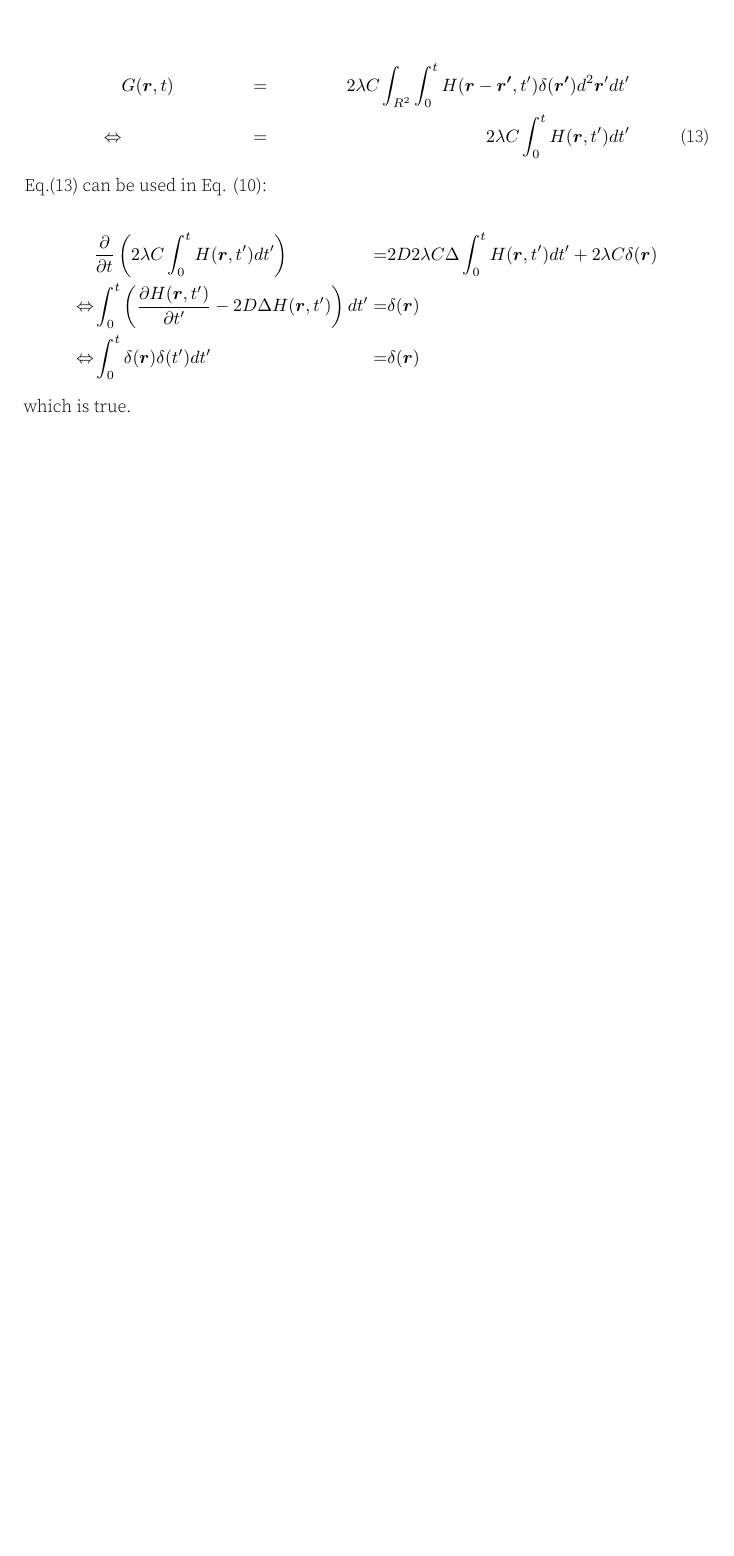
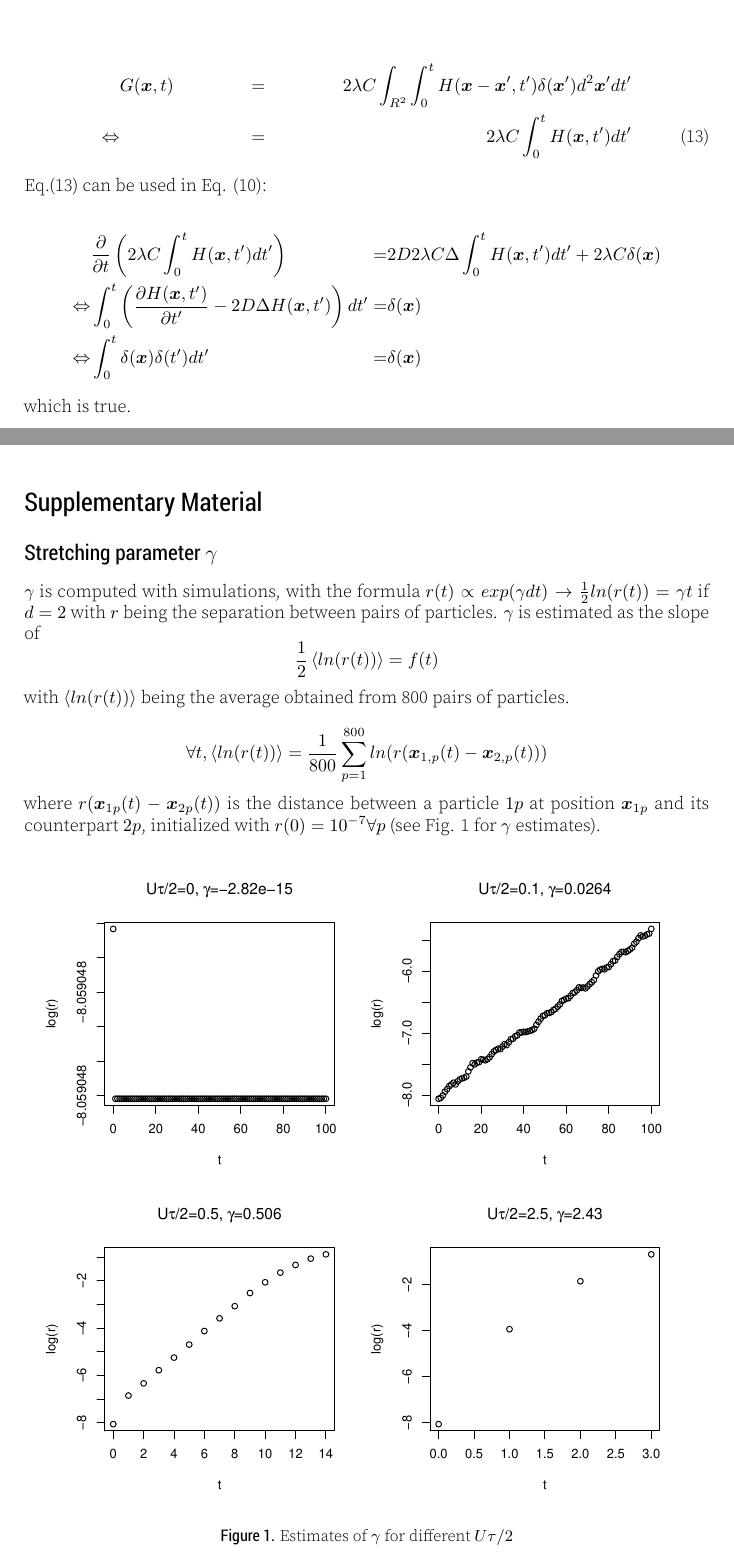
Before and after one commit to rajeshrinet/brownian_bug_fluid, a LaTeX document (article/article.tex, which reads article/content.tex, article/supplementary.tex): part of page 3 of 3 before the commit and two parts of pages 3 and 4 of 4 after it, the two joined at a grey line, cut so that both start at the same text, the shorter picture padded with empty space. The pictures show the PDF file article/article.pdf that the author committed with the source.

Commit message:
Added gamma computation and improved figure for gamma

```diff
--- a/article/content.tex
+++ b/article/content.tex
@@ -103,15 +105,15 @@ By definition, we know that $G(y)=\int H(y,s)2\lambda C\delta(s)ds$
 
 \begin{align}
- & G(\boldsymbol{r},t) & = & & 2\lambda C\int_{\mathbb{R}^{2}}\int_{0}^{t}H(\boldsymbol{r}-\boldsymbol{r'},t')\delta(\boldsymbol{r'})d^2\boldsymbol{r}'dt'\nonumber \\
-\Leftrightarrow &  & = &  & 2\lambda C\int_{0}^{t}H(\boldsymbol{r},t')dt'\label{eq:g_int_H}
+ & G(\boldsymbol{x},t) & = & & 2\lambda C\int_{\mathbb{R}^{2}}\int_{0}^{t}H(\boldsymbol{x}-\boldsymbol{x}',t')\delta(\boldsymbol{x}')d^2\boldsymbol{x}'dt'\nonumber \\
+\Leftrightarrow &  & = &  & 2\lambda C\int_{0}^{t}H(\boldsymbol{x},t')dt'\label{eq:g_int_H}
 \end{align}
 
 Eq.(\ref{eq:g_int_H}) can be used in Eq. (\ref{eq:g_without_advection}):
 
 \begin{alignat*}{2}
- & \frac{\partial}{\partial t}\left(2\lambda C\int_{0}^{t}H(\boldsymbol{r},t')dt'\right) & & = & & 2D2\lambda C\Delta\int_{0}^{t}H(\boldsymbol{r},t')dt'+2\lambda C\delta(\boldsymbol{r})\\
-\Leftrightarrow & \int_{0}^{t}\left(\frac{\partial H(\boldsymbol{r},t')}{\partial t'}-2D\Delta H(\boldsymbol{r},t')\right)dt' & & = & & \delta(\boldsymbol{r})\\
-\Leftrightarrow & \int_{0}^{t}\delta(\boldsymbol{r})\delta(t')dt' & & = & & \delta(\boldsymbol{r})
+ & \frac{\partial}{\partial t}\left(2\lambda C\int_{0}^{t}H(\boldsymbol{x},t')dt'\right) & & = & & 2D2\lambda C\Delta\int_{0}^{t}H(\boldsymbol{x},t')dt'+2\lambda C\delta(\boldsymbol{x})\\
+\Leftrightarrow & \int_{0}^{t}\left(\frac{\partial H(\boldsymbol{x},t')}{\partial t'}-2D\Delta H(\boldsymbol{x},t')\right)dt' & & = & & \delta(\boldsymbol{x})\\
+\Leftrightarrow & \int_{0}^{t}\delta(\boldsymbol{x})\delta(t')dt' & & = & & \delta(\boldsymbol{x})
 \end{alignat*}
 
 which is true. \\
--- /dev/null
+++ b/article/supplementary.tex
@@ -0,0 +1,20 @@
+\section*{Supplementary Material}
+\subsection*{Stretching parameter $\gamma$}
+
+
+$\gamma$ is computed with simulations, with the formula $r(t)\propto exp(\gamma dt)\rightarrow\frac{1}{2}ln(r(t))=\gamma t$
+if $d=2$ with $r$ being the separation between pairs of particles. $\gamma$ is estimated as the slope of $$\frac{1}{2}\left\langle ln(r(t))\right\rangle =f(t)$$
+
+with $\left\langle ln(r(t))\right\rangle $ being the average obtained from 800 pairs of particles.
+
+$$\forall t,\left\langle ln(r(t))\right\rangle =\frac{1}{800}\sum_{p=1}^{800}ln(r(\boldsymbol{x}_{1,p}(t)-\boldsymbol{x}_{2,p}(t)))$$
+
+where $r(\boldsymbol{x}_{1p}(t)-\boldsymbol{x}_{2p}(t))$ is the distance between a particle $1p$ at position $\boldsymbol{x}_{1p}$ and its counterpart $2p$, initialized with $r(0)=10^{-7}\forall p$ (see
+Fig. \ref{fig:gamma_Utot} for $\gamma$ estimates).
+
+\begin{figure}[H]
+\begin{centering}
+\includegraphics[width=0.95\textwidth]{../code/figure/gamma_for_different_Utot.pdf}
+\par\end{centering}
+\caption{Estimates of $\gamma$ for different $U\tau/2$\label{fig:gamma_Utot}}
+\end{figure}
```
Also changed, not shown: article/article.tex (+1 -0 lines), code/figure/find_gamma.r (+1 -1 lines), article/article.pdf, code/figure/gamma_for_different_Utot.pdf, article/content.tex (28 more changed lines).
